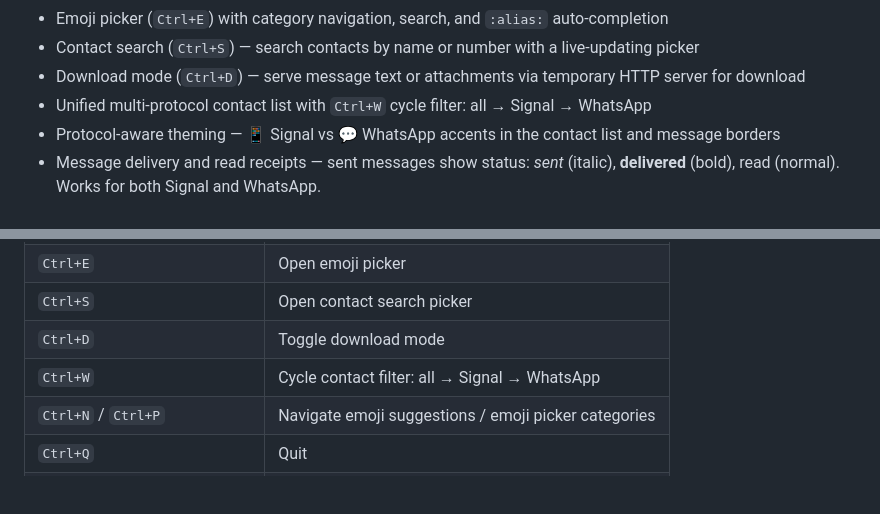
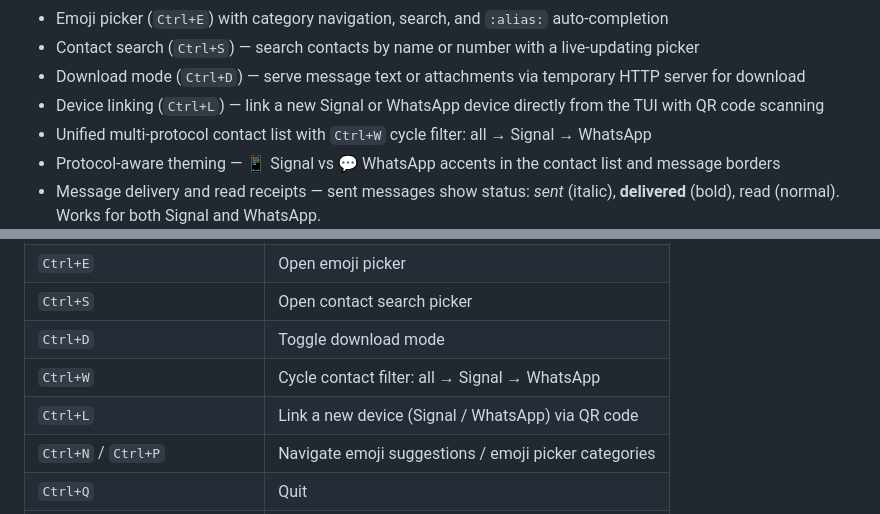
Before and after one commit to Bu3nd14/signal-tui-client, a Markdown page: README.md, 2 parts joined by grey strips. GitHub-like rendering; blank space fills up the shorter version.

Commit message:
docs: update README and TEST_REPORT for device link feature
- README: added Ctrl+L keybinding, device link description
- TEST_REPORT: updated to 396 tests, added test_device_link_screen.py (18)

```diff
--- a/README.md
+++ b/README.md
@@ -30,6 +30,7 @@ A terminal-based (TUI) multi-protocol client built with [Textual](https://textua
 - Emoji picker (`Ctrl+E`) with category navigation, search, and `:alias:` auto-completion
 - Contact search (`Ctrl+S`) — search contacts by name or number with a live-updating picker
 - Download mode (`Ctrl+D`) — serve message text or attachments via temporary HTTP server for download
+- Device linking (`Ctrl+L`) — link a new Signal or WhatsApp device directly from the TUI with QR code scanning
 - Unified multi-protocol contact list with `Ctrl+W` cycle filter: all → Signal → WhatsApp
 - Protocol-aware theming — 📱 Signal vs 💬 WhatsApp accents in the contact list and message borders
 - Message delivery and read receipts — sent messages show status: *sent* (italic), **delivered** (bold), read (normal).  Works for both Signal and WhatsApp.
@@ -277,6 +278,7 @@ python3 signal_tui.py
 | `Ctrl+S` | Open contact search picker |
 | `Ctrl+D` | Toggle download mode |
 | `Ctrl+W` | Cycle contact filter: all → Signal → WhatsApp |
+| `Ctrl+L` | Link a new device (Signal / WhatsApp) via QR code |
 | `Ctrl+N` / `Ctrl+P` | Navigate emoji suggestions / emoji picker categories |
 | `Ctrl+Q` | Quit |
 | `Ctrl+C` | Quit |
```
Also changed, not shown: other parts of README.md (+1 -1 lines), TEST_REPORT.md (+5 -4 lines).
